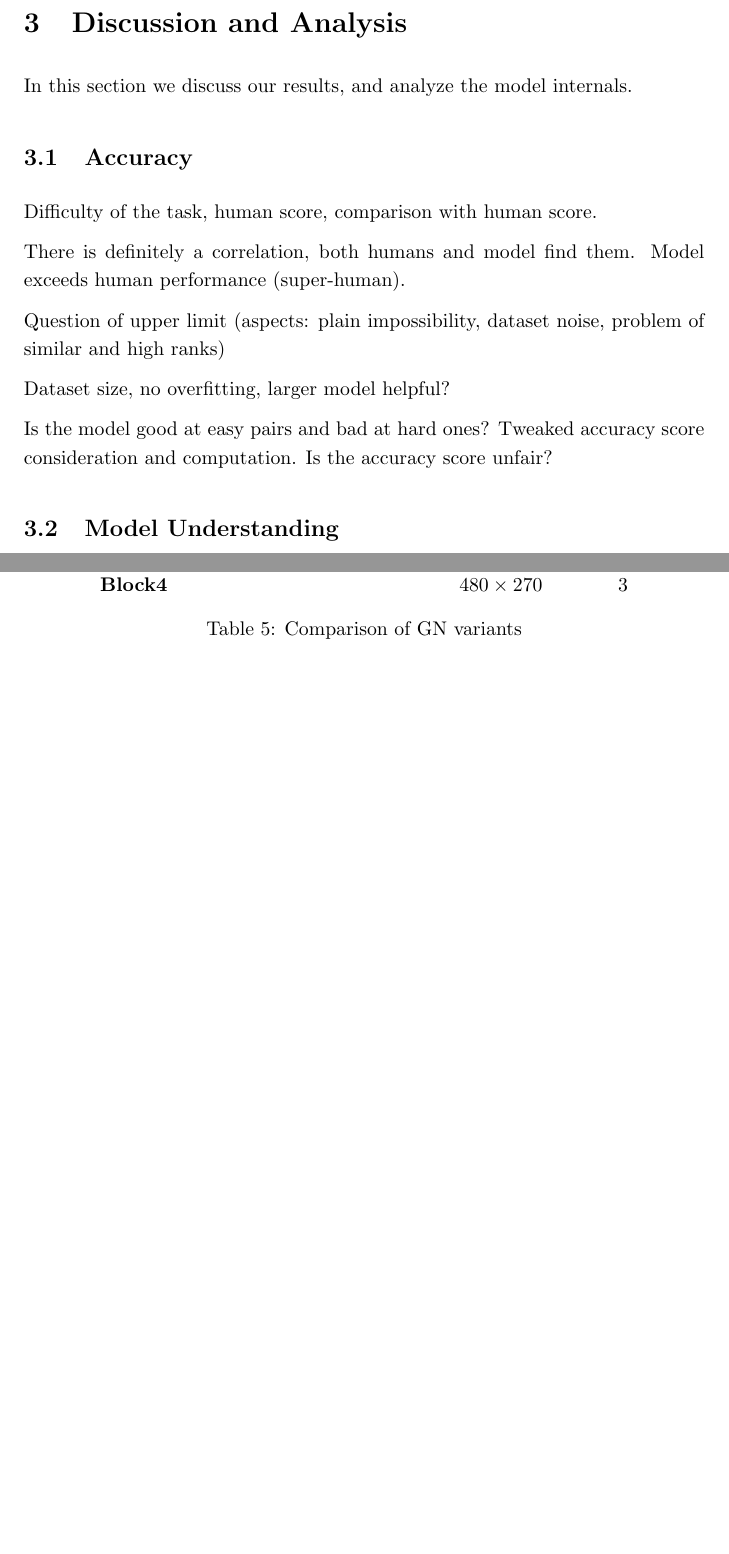
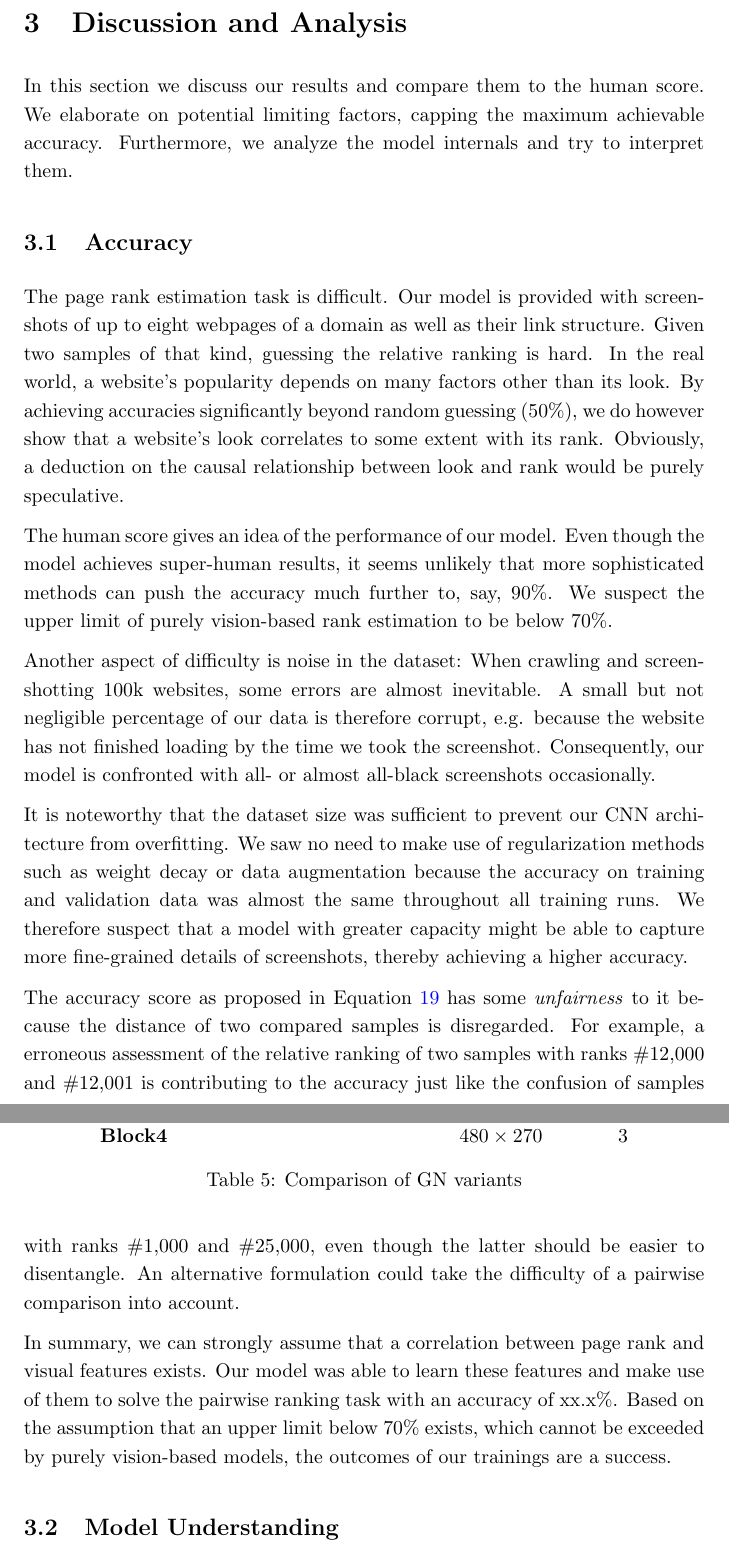
Before and after one commit to Simsso/Vision-Based-Page-Rank-Estimation, a LaTeX paper (docs/article/article.tex, which reads docs/article/content/discussion.tex): two parts of pages 22 and 23 of 28 before the commit and two parts of pages 22 and 23 of 29 after it, joined at a grey line, cut so that both start at the same text, the shorter picture padded with empty space. Compiled offline with pdfLaTeX; a LaTeX package or settings file that is missing is left out.

Commit message:
Write section on accuracy

```diff
--- a/docs/article/content/discussion.tex
+++ b/docs/article/content/discussion.tex
@@ -1,18 +1,20 @@
 \section{Discussion and Analysis}
 
-In this section we discuss our results, and analyze the model internals.
+In this section we discuss our results and compare them to the human score. We elaborate on potential limiting factors, capping the maximum achievable accuracy. Furthermore, we analyze the model internals and try to interpret them.
 
 \subsection{Accuracy}
 
-Difficulty of the task, human score, comparison with human score.
+The page rank estimation task is difficult. Our model is provided with screenshots of up to eight webpages of a domain as well as their link structure. Given two samples of that kind, guessing the relative ranking is hard. In the real world, a website's popularity depends on many factors other than its look. By achieving accuracies significantly beyond random guessing (50\%), we do however show that a website's look correlates to some extent with its rank. Obviously, a deduction on the causal relationship between look and rank would be purely speculative.
 
-There is definitely a correlation, both humans and model find them. Model exceeds human performance (super-human).
+The human score gives an idea of the performance of our model. Even though the model achieves super-human results, it seems unlikely that more sophisticated methods can push the accuracy much further to, say, 90\%. We suspect the upper limit of purely vision-based rank estimation to be below 70\%.
 
-Question of upper limit (aspects: plain impossibility, dataset noise, problem of similar and high ranks)
+Another aspect of difficulty is noise in the dataset: When crawling and screenshotting 100k websites, some errors are almost inevitable. A small but not negligible percentage of our data is therefore corrupt, e.g. because the website has not finished loading by the time we took the screenshot. Consequently, our model is confronted with all- or almost all-black screenshots occasionally.
 
-Dataset size, no overfitting, larger model helpful?
+It is noteworthy that the dataset size was sufficient to prevent our CNN architecture from overfitting. We saw no need to make use of regularization methods such as weight decay or data augmentation because the accuracy on training and validation data was almost the same throughout all training runs. We therefore suspect that a model with greater capacity might be able to capture more fine-grained details of screenshots, thereby achieving a higher accuracy.
 
-Is the model good at easy pairs and bad at hard ones? Tweaked accuracy score consideration and computation. Is the accuracy score unfair?
+The accuracy score as proposed in Equation \ref{eq:acc} has some \textit{unfairness} to it because the distance of two compared samples is disregarded. For example, a erroneous assessment of the relative ranking of two samples with ranks \#12,000 and \#12,001 is contributing to the accuracy just like the confusion of samples with ranks \#1,000 and \#25,000, even though the latter should be easier to disentangle. An alternative formulation could take the difficulty of a pairwise comparison into account.
+
+In summary, we can strongly assume that a correlation between page rank and visual features exists. Our model was able to learn these features and make use of them to solve the pairwise ranking task with an accuracy of xx.x\%. Based on the assumption that an upper limit below 70\% exists, which cannot be exceeded by purely vision-based models, the outcomes of our trainings are a success.
 
 \subsection{Model Understanding}
 
```
